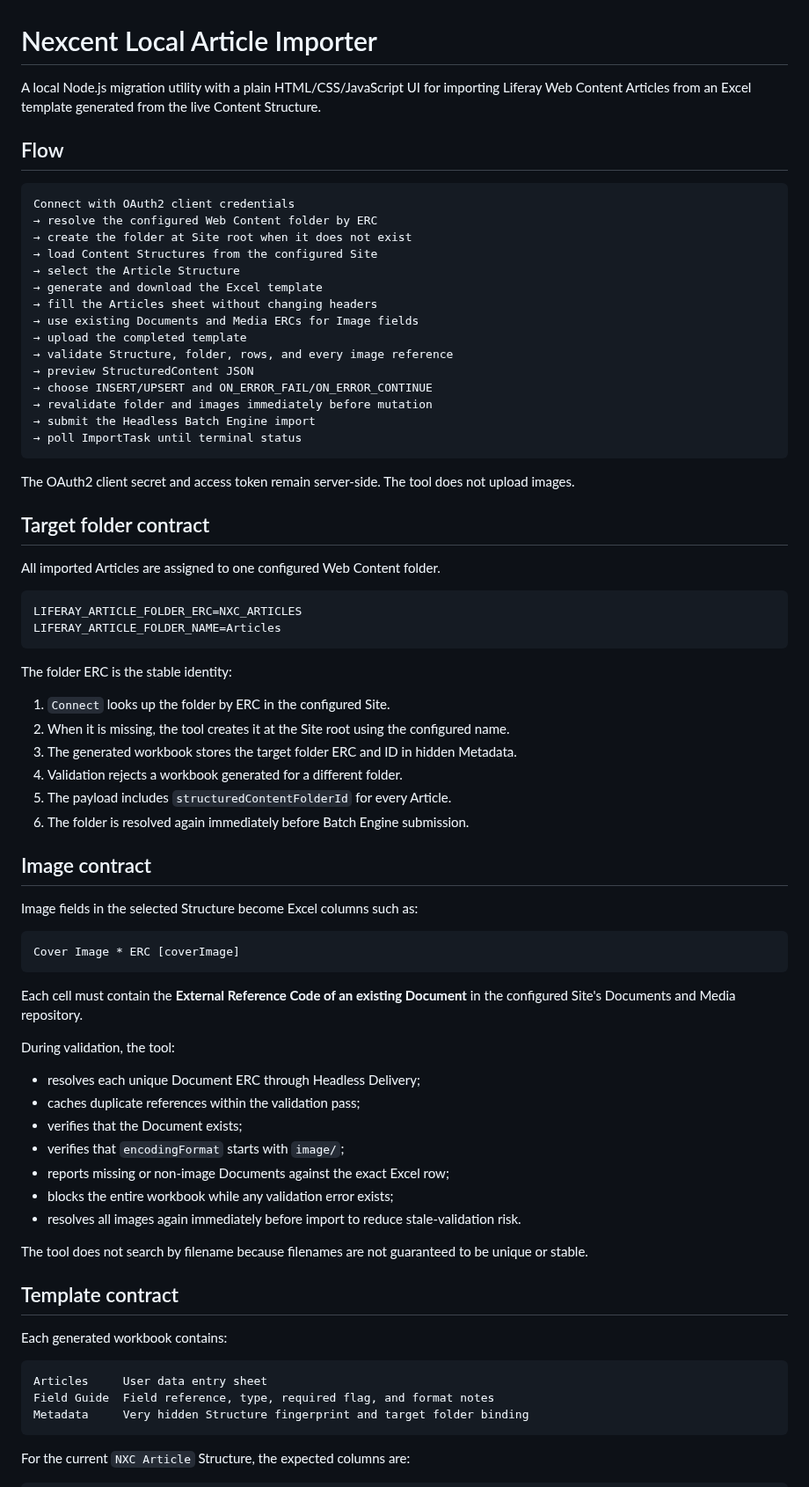
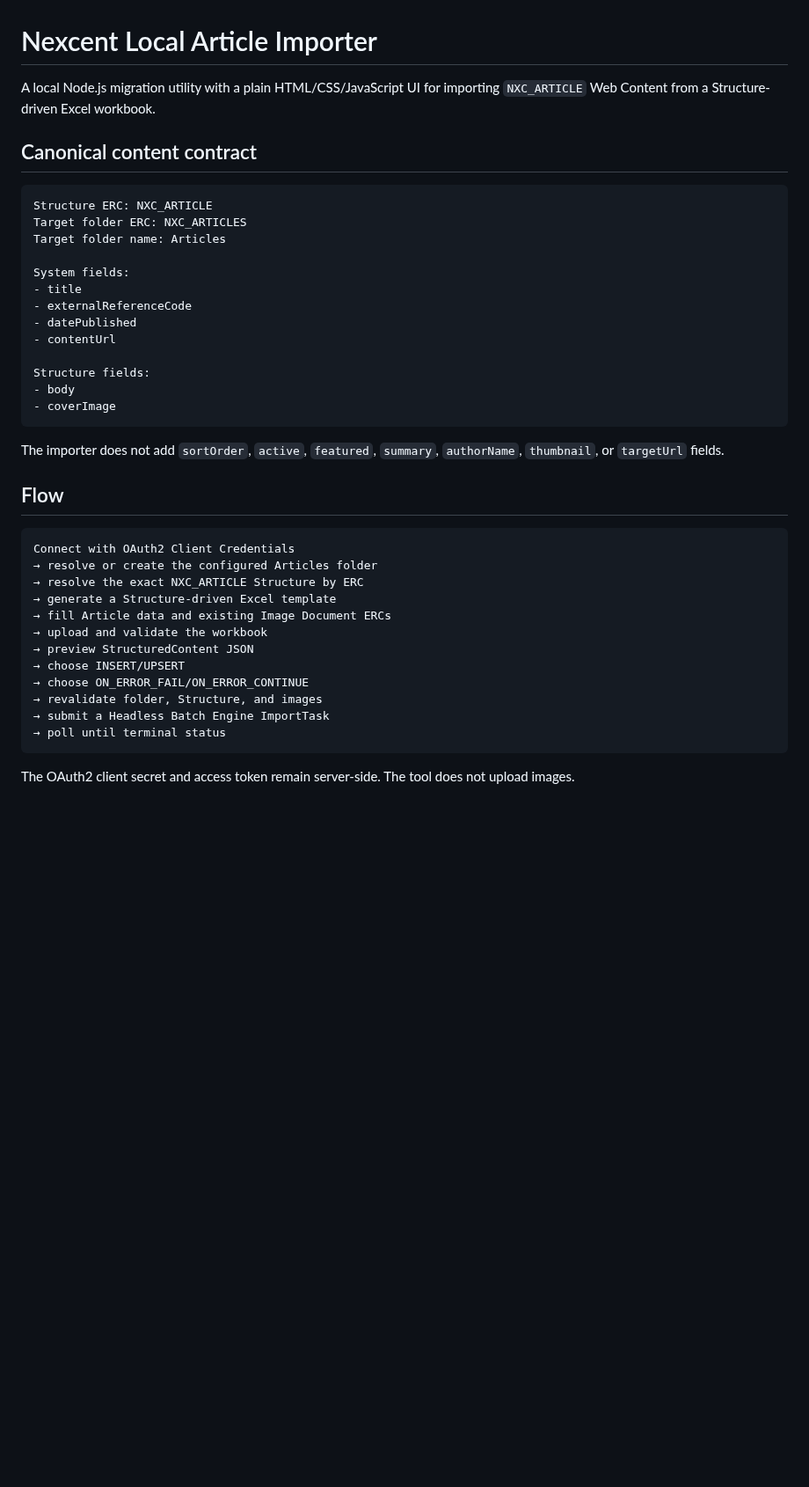
Before and after one commit to hungtvb/liferay-mini, a Markdown page: tools/liferay-article-importer/README.md, the part around one of its changes. Shown at 88% size. Rendered like a GitHub page; blank space fills up the shorter version.

Commit message:
docs(importer): unify import list and detail contracts

````diff
--- a/tools/liferay-article-importer/README.md
+++ b/tools/liferay-article-importer/README.md
@@ -1,78 +1,42 @@
 # Nexcent Local Article Importer
 
-A local Node.js migration utility with a plain HTML/CSS/JavaScript UI for importing Liferay Web Content Articles from an Excel template generated from the live Content Structure.
+A local Node.js migration utility with a plain HTML/CSS/JavaScript UI for importing `NXC_ARTICLE` Web Content from a Structure-driven Excel workbook.
+
+## Canonical content contract
+
+```text
+Structure ERC: NXC_ARTICLE
+Target folder ERC: NXC_ARTICLES
+Target folder name: Articles
+
+System fields:
+- title
+- externalReferenceCode
+- datePublished
+- contentUrl
+
+Structure fields:
+- body
+- coverImage
+```
+
+The importer does not add `sortOrder`, `active`, `featured`, `summary`, `authorName`, `thumbnail`, or `targetUrl` fields.
 
 ## Flow
 
 ```text
-Connect with OAuth2 client credentials
-→ resolve the configured Web Content folder by ERC
-→ create the folder at Site root when it does not exist
-→ load Content Structures from the configured Site
-→ select the Article Structure
-→ generate and download the Excel template
-→ fill the Articles sheet without changing headers
-→ use existing Documents and Media ERCs for Image fields
-→ upload the completed template
-→ validate Structure, folder, rows, and every image reference
+Connect with OAuth2 Client Credentials
+→ resolve or create the configured Articles folder
+→ resolve the exact NXC_ARTICLE Structure by ERC
+→ generate a Structure-driven Excel template
+→ fill Article data and existing Image Document ERCs
+→ upload and validate the workbook
 → preview StructuredContent JSON
-→ choose INSERT/UPSERT and ON_ERROR_FAIL/ON_ERROR_CONTINUE
-→ revalidate folder and images immediately before mutation
-→ submit the Headless Batch Engine import
-→ poll ImportTask until terminal status
+→ choose INSERT/UPSERT
+→ choose ON_ERROR_FAIL/ON_ERROR_CONTINUE
+→ revalidate folder, Structure, and images
+→ submit a Headless Batch Engine ImportTask
+→ poll until terminal status
 ```
 
 The OAuth2 client secret and access token remain server-side. The tool does not upload images.
-
-## Target folder contract
-
-All imported Articles are assigned to one configured Web Content folder.
-
-```dotenv
-LIFERAY_ARTICLE_FOLDER_ERC=NXC_ARTICLES
-LIFERAY_ARTICLE_FOLDER_NAME=Articles
-```
-
-The folder ERC is the stable identity:
-
-1. `Connect` looks up the folder by ERC in the configured Site.
-2. When it is missing, the tool creates it at the Site root using the configured name.
-3. The generated workbook stores the target folder ERC and ID in hidden Metadata.
-4. Validation rejects a workbook generated for a different folder.
-5. The payload includes `structuredContentFolderId` for every Article.
-6. The folder is resolved again immediately before Batch Engine submission.
-
-## Image contract
-
-Image fields in the selected Structure become Excel columns such as:
-
-```text
-Cover Image * ERC [coverImage]
-```
-
-Each cell must contain the **External Reference Code of an existing Document** in the configured Site's Documents and Media repository.
-
-During validation, the tool:
-
-- resolves each unique Document ERC through Headless Delivery;
-- caches duplicate references within the validation pass;
-- verifies that the Document exists;
-- verifies that `encodingFormat` starts with `image/`;
-- reports missing or non-image Documents against the exact Excel row;
-- blocks the entire workbook while any validation error exists;
-- resolves all images again immediately before import to reduce stale-validation risk.
-
-The tool does not search by filename because filenames are not guaranteed to be unique or stable.
-
-## Template contract
-
-Each generated workbook contains:
-
-```text
-Articles     User data entry sheet
-Field Guide  Field reference, type, required flag, and format notes
-Metadata     Very hidden Structure fingerprint and target folder binding
-```
-
-For the current `NXC Article` Structure, the expected columns are:
-
````
Also changed, not shown: other parts of tools/liferay-article-importer/README.md (+136 -82 lines).
